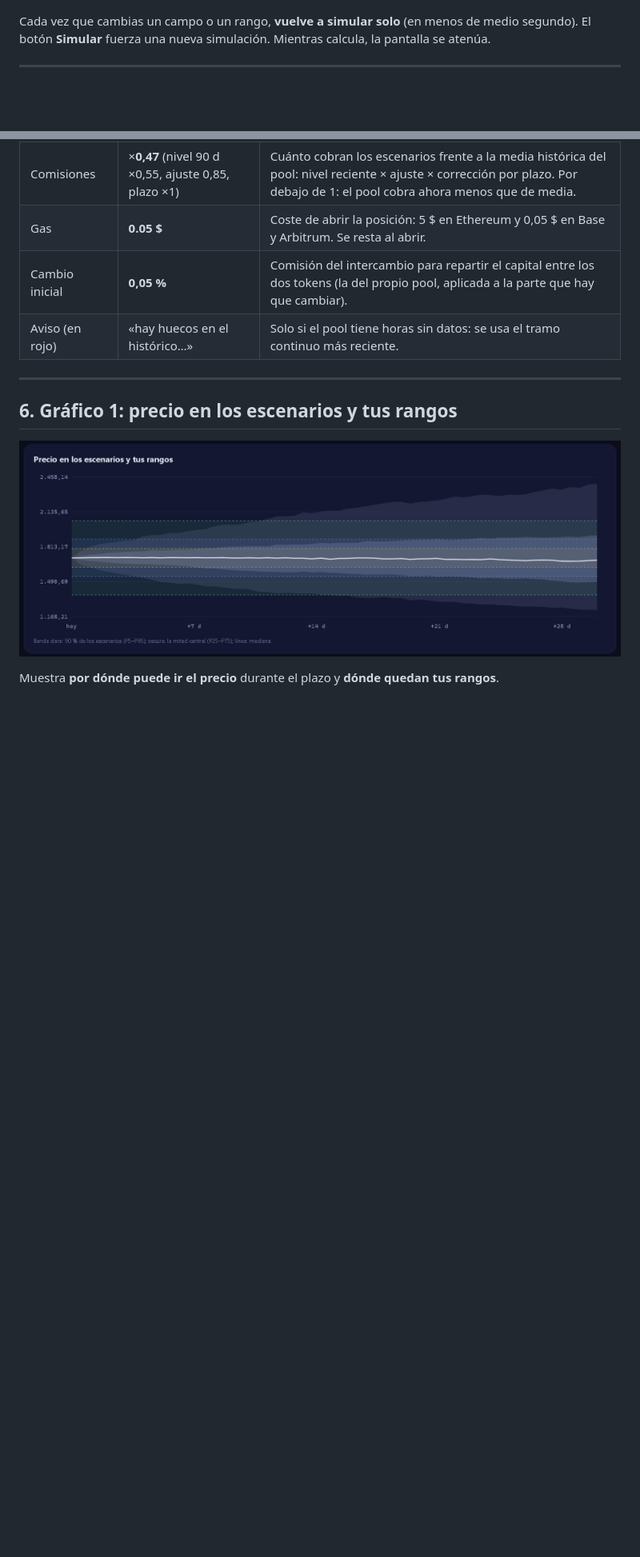
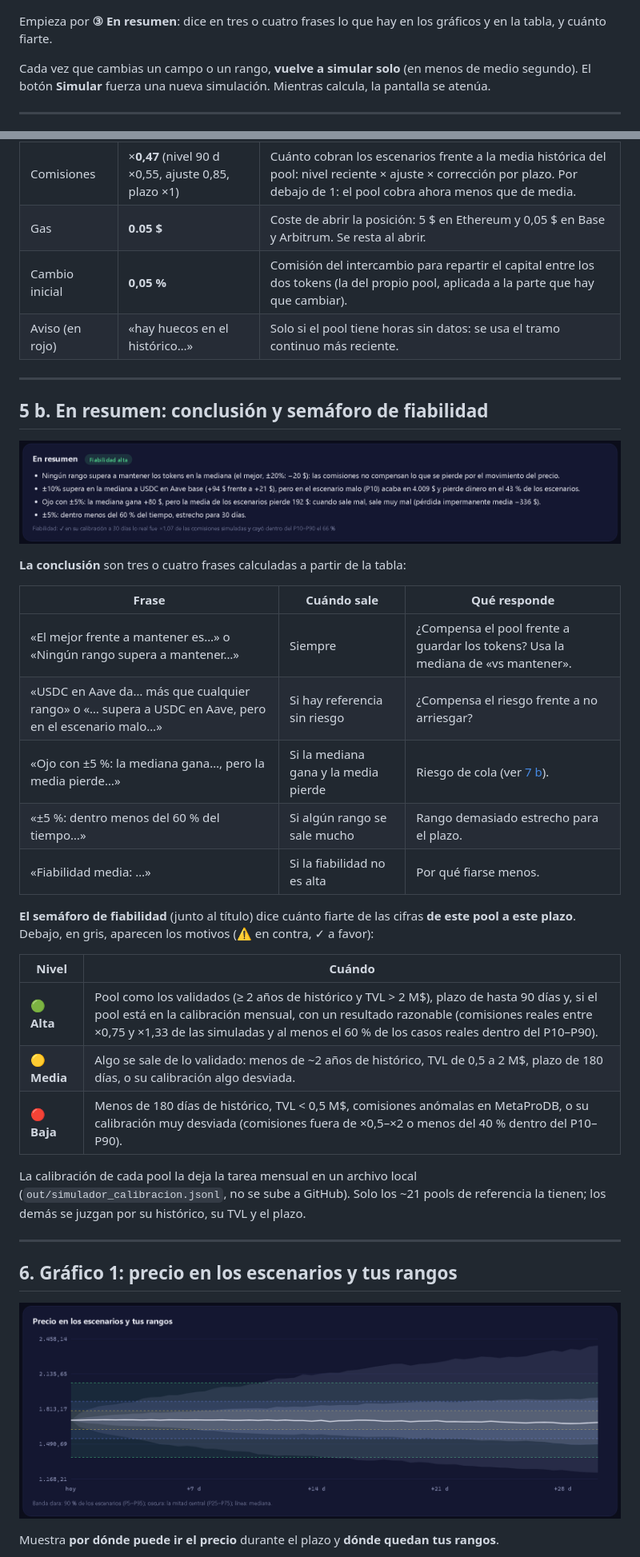
Before and after one commit to Caiico1/etapas-weinstein, a Markdown page: Guia Simulador.md, 2 parts joined by grey strips. Shown at 80% size. GitHub-like rendering; pictures changed too: docs/img/simulador-1b-resumen.png (added), docs/img/simulador-2-abanico-precio.png; blank space fills up the shorter version.

````diff
--- a/Guia Simulador.md
+++ b/Guia Simulador.md
@@ -58,4 +62,7 @@ flowchart TB
 ```
+
+Empieza por **③ En resumen**: dice en tres o cuatro frases lo que hay en los gráficos y en la tabla, y
+cuánto fiarte.
 
 Cada vez que cambias un campo o un rango, **vuelve a simular solo** (en menos de medio segundo). El
 botón **Simular** fuerza una nueva simulación. Mientras calcula, la pantalla se atenúa.
@@ -140,6 +147,36 @@ Debajo de los rangos aparece una línea con el contexto de la simulación:
 | Gas | **0.05 $** | Coste de abrir la posición: 5 $ en Ethereum y 0,05 $ en Base y Arbitrum. Se resta al abrir. |
 | Cambio inicial | **0,05 %** | Comisión del intercambio para repartir el capital entre los dos tokens (la del propio pool, aplicada a la parte que hay que cambiar). |
 | Aviso (en rojo) | «hay huecos en el histórico…» | Solo si el pool tiene horas sin datos: se usa el tramo continuo más reciente. |
+
+---
+
+## 5 b. En resumen: conclusión y semáforo de fiabilidad
+
+![En resumen](docs/img/simulador-1b-resumen.png)
+
+**La conclusión** son tres o cuatro frases calculadas a partir de la tabla:
+
+| Frase | Cuándo sale | Qué responde |
+|---|---|---|
+| «El mejor frente a mantener es…» o «Ningún rango supera a mantener…» | Siempre | ¿Compensa el pool frente a guardar los tokens? Usa la mediana de «vs mantener». |
+| «USDC en Aave da… más que cualquier rango» o «… supera a USDC en Aave, pero en el escenario malo…» | Si hay referencia sin riesgo | ¿Compensa el riesgo frente a no arriesgar? |
+| «Ojo con ±5 %: la mediana gana…, pero la media pierde…» | Si la mediana gana y la media pierde | Riesgo de cola (ver [7 b](#7-b-gráfico-3-de-dónde-sale-el-resultado)). |
+| «±5 %: dentro menos del 60 % del tiempo…» | Si algún rango se sale mucho | Rango demasiado estrecho para el plazo. |
+| «Fiabilidad media: …» | Si la fiabilidad no es alta | Por qué fiarse menos. |
+
+**El semáforo de fiabilidad** (junto al título) dice cuánto fiarte de las cifras **de este pool a este
+plazo**. Debajo, en gris, aparecen los motivos (⚠ en contra, ✓ a favor):
+
+| Nivel | Cuándo |
+|---|---|
+| 🟢 **Alta** | Pool como los validados (≥ 2 años de histórico y TVL > 2 M$), plazo de hasta 90 días y, si el pool está en la calibración mensual, con un resultado razonable (comisiones reales entre ×0,75 y ×1,33 de las simuladas y al menos el 60 % de los casos reales dentro del P10–P90). |
+| 🟡 **Media** | Algo se sale de lo validado: menos de ~2 años de histórico, TVL de 0,5 a 2 M$, plazo de 180 días, o su calibración algo desviada. |
+| 🔴 **Baja** | Menos de 180 días de histórico, TVL < 0,5 M$, comisiones anómalas en MetaProDB, o su calibración muy desviada (comisiones fuera de ×0,5–×2 o menos del 40 % dentro del P10–P90). |
+
+La calibración de cada pool la deja la tarea mensual en un archivo local
+(`out/simulador_calibracion.jsonl`, no se sube a GitHub). Solo los ~21 pools de referencia la tienen;
+los demás se juzgan por su histórico, su TVL y el plazo.
+
 ---
 
 ## 6. Gráfico 1: precio en los escenarios y tus rangos
````
Also changed, not shown: other parts of Guia Simulador.md (+35 -5 lines), README.md (+11 -0 lines), docs/img/simulador-1-controles.png, docs/img/simulador-3-resultado.png, docs/img/simulador-3b-desglose.png (added), docs/img/simulador-4-detalle.png, 5 other files.
